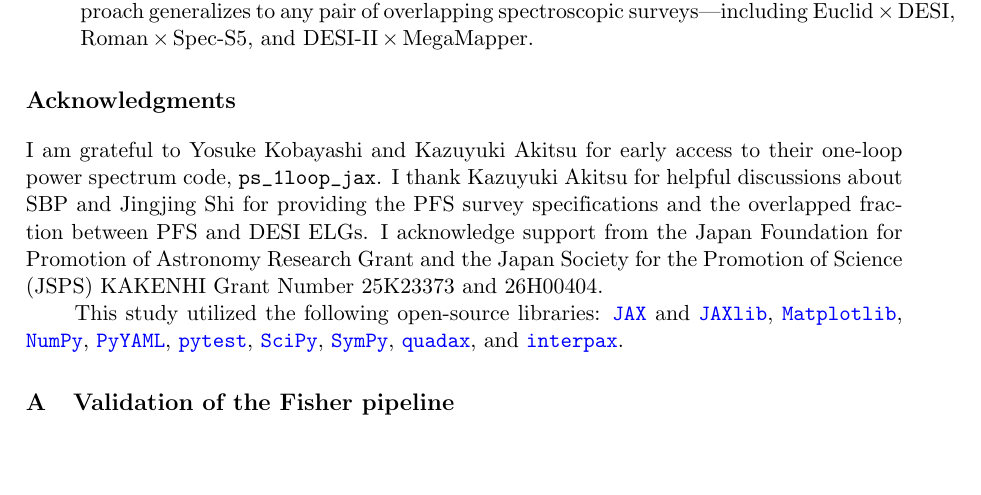
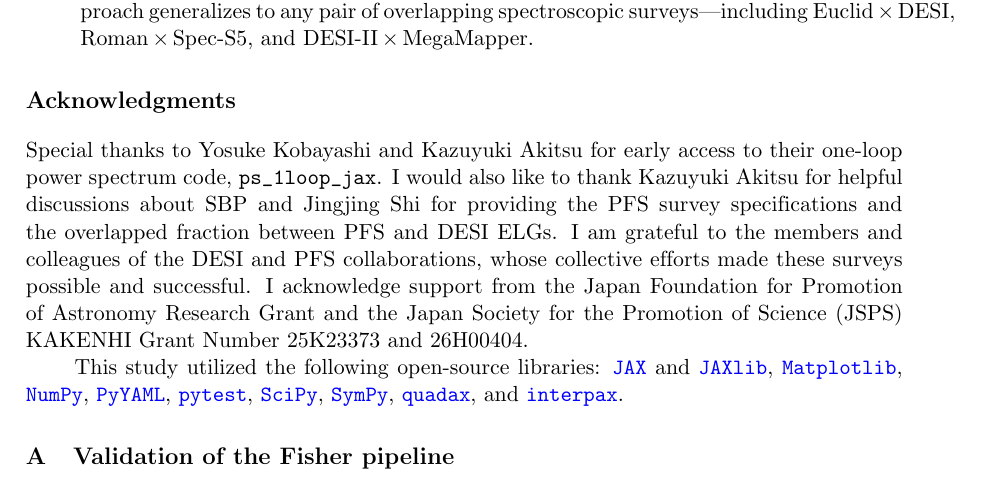
Before and after one commit to MinhMPA/PFSxDESI-multi-fish, a LaTeX document (paper/PFSxDESI-multi-fish.tex): part of page 15 of 22, cut so that both start at the same text, the shorter picture padded with empty space. Compiled offline with pdfLaTeX; a missing bibliography style is replaced by a similar one.

Commit message:
Update on overleaf

```diff
--- a/paper/PFSxDESI-multi-fish.tex
+++ b/paper/PFSxDESI-multi-fish.tex
@@ -1263,8 +1263,9 @@ volume. Our main findings are:
 
 %-------------------------------------------------------------------
 \acknowledgments
-I am grateful to Yosuke Kobayashi and Kazuyuki Akitsu for early access to their one-loop power spectrum code, \code{ps\_1loop\_jax}.
-I thank Kazuyuki Akitsu for helpful discussions about SBP and Jingjing Shi for providing the PFS survey specifications and the overlapped fraction between PFS and DESI ELGs.
+Special thanks to Yosuke Kobayashi and Kazuyuki Akitsu for early access to their one-loop power spectrum code, \code{ps\_1loop\_jax}.
+I would also like to thank Kazuyuki Akitsu for helpful discussions about SBP and Jingjing Shi for providing the PFS survey specifications and the overlapped fraction between PFS and DESI ELGs.
+I am grateful to the members and colleagues of the DESI and PFS collaborations, whose collective efforts made these surveys possible and successful.
 I acknowledge support from the Japan Foundation for Promotion of Astronomy Research Grant and the Japan Society for the Promotion of Science (JSPS) KAKENHI Grant Number 25K23373 and 26H00404.
 
 This study utilized the following open-source libraries:
```
Also changed, not shown: paper/PFSxDESI-multi-fish.tex (2 more changed lines).
